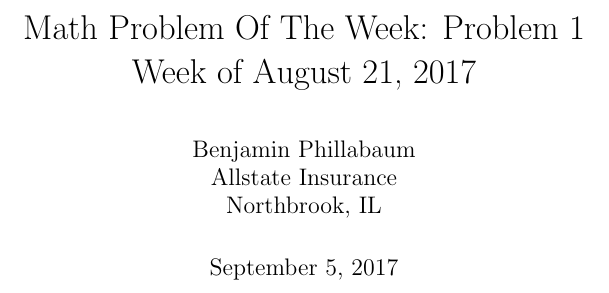
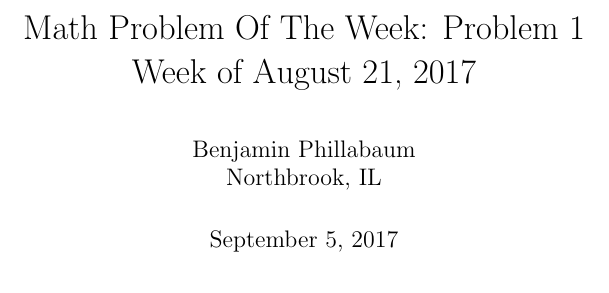
Before and after one commit to bphillab/Trinity-2017-Math-POW, a LaTeX document (Fall 2017/Problem 1/Problem-1-2017.tex): part of page 1 of 2, cut so that both start at the same text. Compiled offline with pdfLaTeX.

Commit message:
Update Problem-1-2017.tex

```diff
--- a/Fall 2017/Problem 1/Problem-1-2017.tex
+++ b/Fall 2017/Problem 1/Problem-1-2017.tex
@@ -29,7 +29,7 @@
 \usepackage{epstopdf}
 \usepackage{amsmath}
 \title{Math Problem Of The Week: Problem 1\\Week of August 21, 2017}
-\author{Benjamin Phillabaum\\Allstate Insurance\\Northbrook, IL}
+\author{Benjamin Phillabaum\\Northbrook, IL}
 \begin{document}
 \maketitle
 \newpage
```
